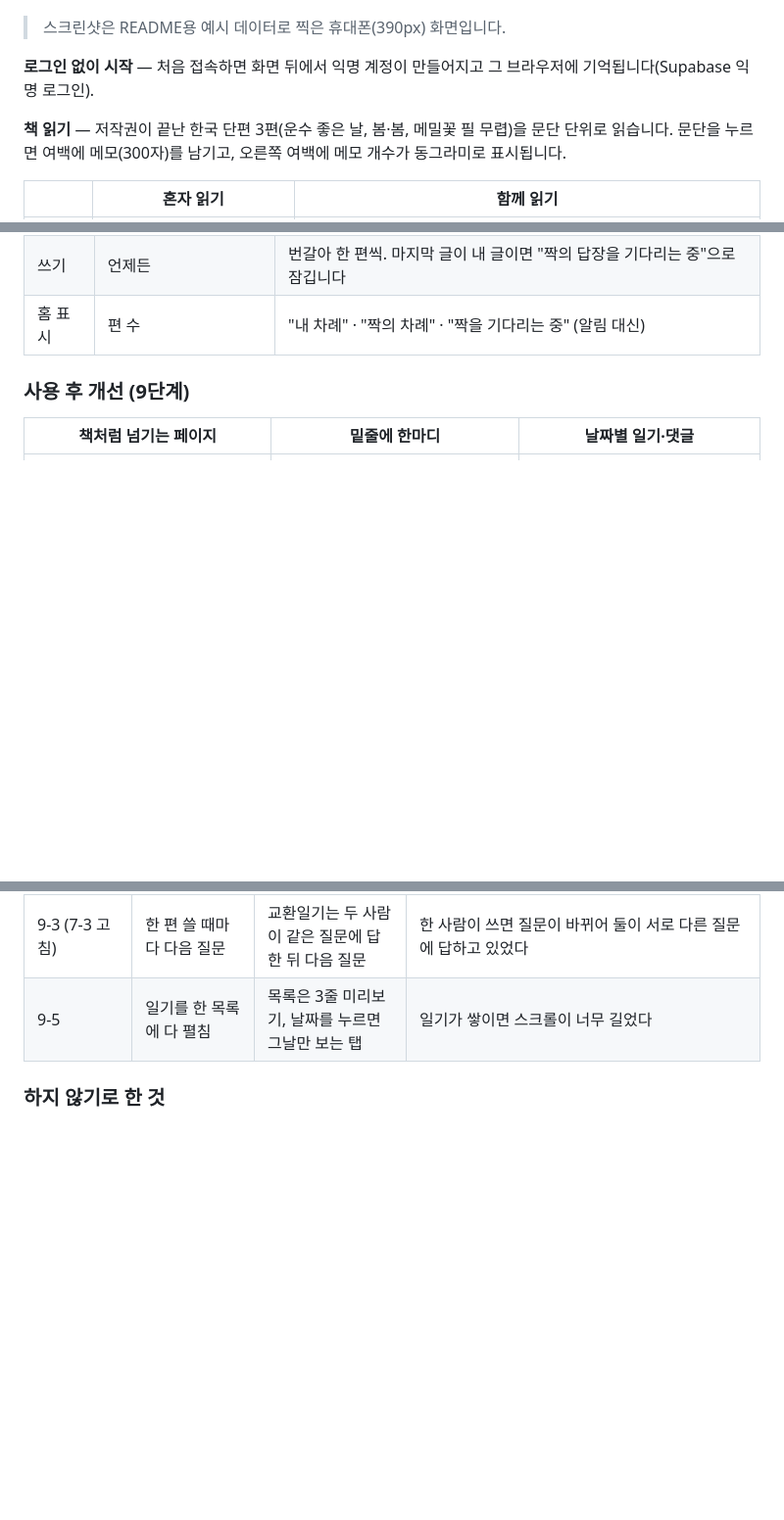
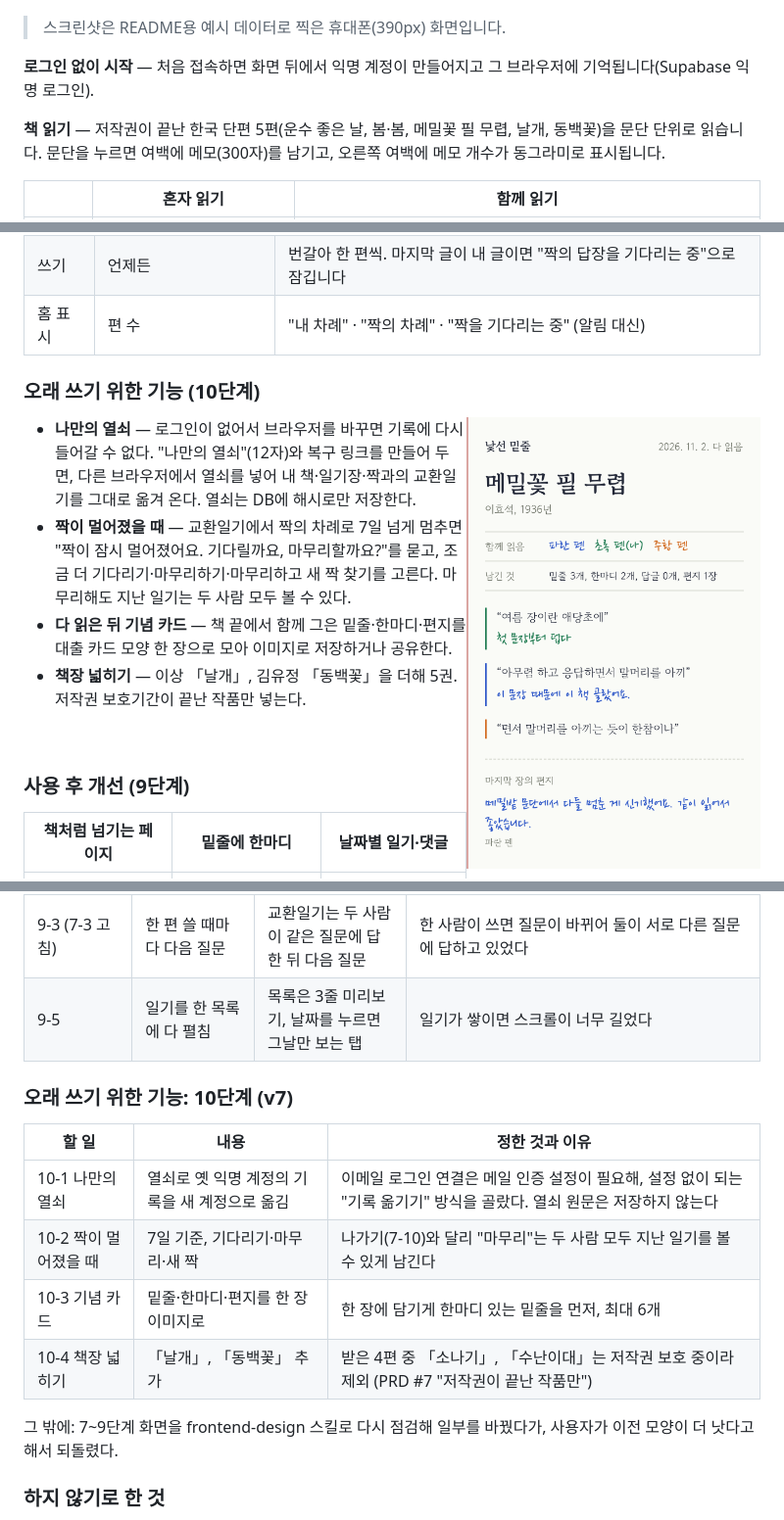
Before and after one commit to choi140/exchange-reading, a Markdown page: README.md, 3 parts joined by grey strips. Shown at 98% size. Rendered like a GitHub page; pictures changed too: docs/screenshots/memory-card.png (added); blank space fills up the shorter version.

```diff
--- a/README.md
+++ b/README.md
@@ -23,7 +23,7 @@
 
 **로그인 없이 시작** — 처음 접속하면 화면 뒤에서 익명 계정이 만들어지고 그 브라우저에 기억됩니다(Supabase 익명 로그인).
 
-**책 읽기** — 저작권이 끝난 한국 단편 3편(운수 좋은 날, 봄·봄, 메밀꽃 필 무렵)을 문단 단위로 읽습니다. 문단을 누르면 여백에 메모(300자)를 남기고, 오른쪽 여백에 메모 개수가 동그라미로 표시됩니다.
+**책 읽기** — 저작권이 끝난 한국 단편 5편(운수 좋은 날, 봄·봄, 메밀꽃 필 무렵, 날개, 동백꽃)을 문단 단위로 읽습니다. 문단을 누르면 여백에 메모(300자)를 남기고, 오른쪽 여백에 메모 개수가 동그라미로 표시됩니다.
 
 | | 혼자 읽기 | 함께 읽기 |
 |---|---|---|
@@ -40,6 +40,17 @@
 | 시작 | 바로 내 일기장이 생깁니다 | 기다리는 사람이 있으면 바로 짝. 없으면 "짝을 기다리는 중" |
 | 쓰기 | 언제든 | 번갈아 한 편씩. 마지막 글이 내 글이면 "짝의 답장을 기다리는 중"으로 잠깁니다 |
 | 홈 표시 | 편 수 | "내 차례" · "짝의 차례" · "짝을 기다리는 중" (알림 대신) |
+
+### 오래 쓰기 위한 기능 (10단계)
+
+<img src="docs/screenshots/memory-card.png" alt="다 읽은 뒤 기념 카드" width="300" align="right" />
+
+- **나만의 열쇠** — 로그인이 없어서 브라우저를 바꾸면 기록에 다시 들어갈 수 없다. "나만의 열쇠"(12자)와 복구 링크를 만들어 두면, 다른 브라우저에서 열쇠를 넣어 내 책·일기장·짝과의 교환일기를 그대로 옮겨 온다. 열쇠는 DB에 해시로만 저장한다.
+- **짝이 멀어졌을 때** — 교환일기에서 짝의 차례로 7일 넘게 멈추면 "짝이 잠시 멀어졌어요. 기다릴까요, 마무리할까요?"를 묻고, 조금 더 기다리기·마무리하기·마무리하고 새 짝 찾기를 고른다. 마무리해도 지난 일기는 두 사람 모두 볼 수 있다.
+- **다 읽은 뒤 기념 카드** — 책 끝에서 함께 그은 밑줄·한마디·편지를 대출 카드 모양 한 장으로 모아 이미지로 저장하거나 공유한다.
+- **책장 넓히기** — 이상 「날개」, 김유정 「동백꽃」을 더해 5권. 저작권 보호기간이 끝난 작품만 넣는다.
+
+<br clear="right" />
 
 ### 사용 후 개선 (9단계)
 
@@ -237,6 +254,17 @@ Vercel에 배포할 때는 같은 환경변수 두 개를 프로젝트 Settings
 | 9-7 (3-3~3-5, 4-5~4-7 대체) | 문단마다 메모 개수·메모 창·답글·블라인드 | 밑줄에 한마디, 밑줄 답글, 문단 단위 블라인드 | 문장 밑줄(7-6)이 생기니 문단 메모와 겹쳤다. 사용자에게 "밑줄만 / 밑줄에 한마디 / 문단 메모 유지"를 물어 "밑줄에 한마디"로 결정 |
 | 9-3 (7-3 고침) | 한 편 쓸 때마다 다음 질문 | 교환일기는 두 사람이 같은 질문에 답한 뒤 다음 질문 | 한 사람이 쓰면 질문이 바뀌어 둘이 서로 다른 질문에 답하고 있었다 |
 | 9-5 | 일기를 한 목록에 다 펼침 | 목록은 3줄 미리보기, 날짜를 누르면 그날만 보는 탭 | 일기가 쌓이면 스크롤이 너무 길었다 |
+
+### 오래 쓰기 위한 기능: 10단계 (v7)
+
+| 할 일 | 내용 | 정한 것과 이유 |
+|---|---|---|
+| 10-1 나만의 열쇠 | 열쇠로 옛 익명 계정의 기록을 새 계정으로 옮김 | 이메일 로그인 연결은 메일 인증 설정이 필요해, 설정 없이 되는 "기록 옮기기" 방식을 골랐다. 열쇠 원문은 저장하지 않는다 |
+| 10-2 짝이 멀어졌을 때 | 7일 기준, 기다리기·마무리·새 짝 | 나가기(7-10)와 달리 "마무리"는 두 사람 모두 지난 일기를 볼 수 있게 남긴다 |
+| 10-3 기념 카드 | 밑줄·한마디·편지를 한 장 이미지로 | 한 장에 담기게 한마디 있는 밑줄을 먼저, 최대 6개 |
+| 10-4 책장 넓히기 | 「날개」, 「동백꽃」 추가 | 받은 4편 중 「소나기」, 「수난이대」는 저작권 보호 중이라 제외 (PRD #7 "저작권이 끝난 작품만") |
+
+그 밖에: 7~9단계 화면을 frontend-design 스킬로 다시 점검해 일부를 바꿨다가, 사용자가 이전 모양이 더 낫다고 해서 되돌렸다.
 
 ### 하지 않기로 한 것
 
```
Also changed, not shown: other parts of README.md (+7 -1 lines), docs/TODO.md (+19 -1 lines).
